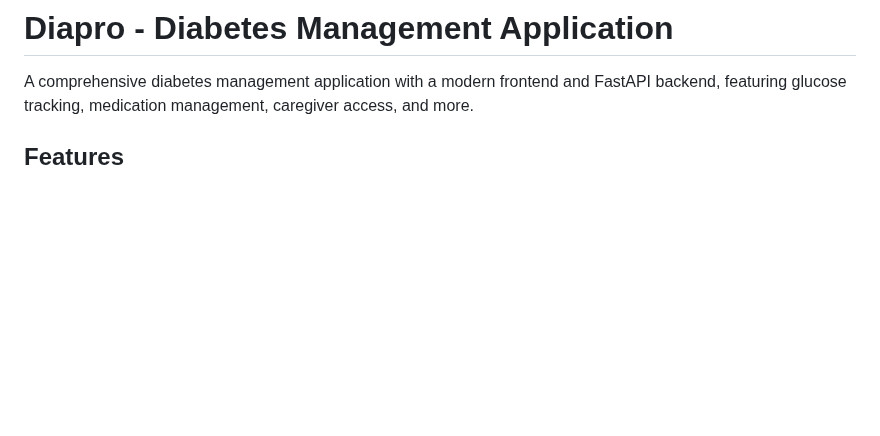
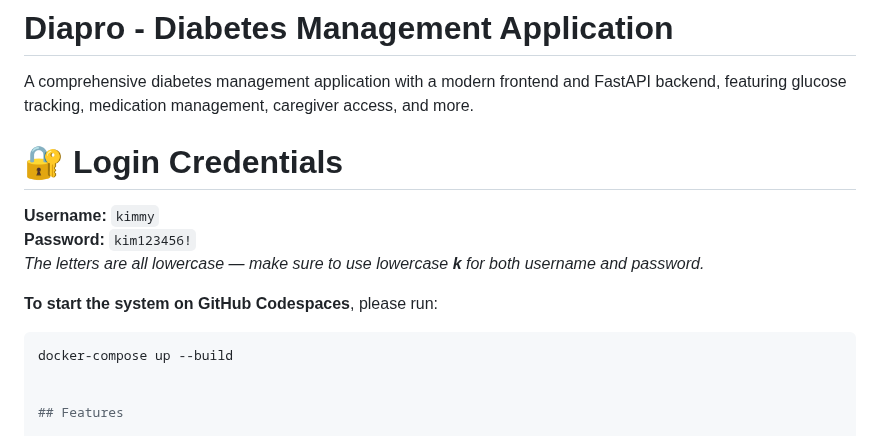
Before and after one commit to udehadaeze/Diaprocompleted, a Markdown page: README.md, the part around the change. Drawn GitHub-style; blank space fills up the shorter version.

````diff
--- a/README.md
+++ b/README.md
@@ -1,6 +1,18 @@
 # Diapro - Diabetes Management Application
 
 A comprehensive diabetes management application with a modern frontend and FastAPI backend, featuring glucose tracking, medication management, caregiver access, and more.
+
+
+# 🔐 Login Credentials
+
+**Username:** `kimmy`
+**Password:** `kim123456!`
+_The letters are all lowercase — make sure to use lowercase **k** for both username and password._
+
+**To start the system on GitHub Codespaces**, please run:
+```bash
+docker-compose up --build
+
 
 ## Features
 
````
